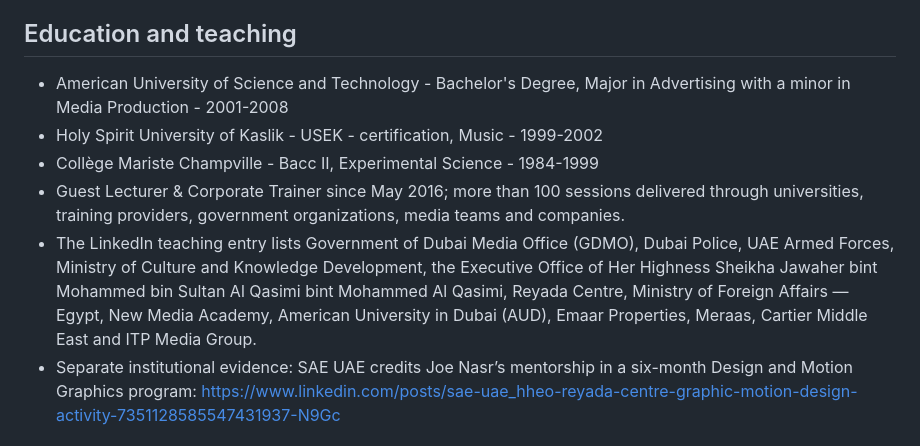
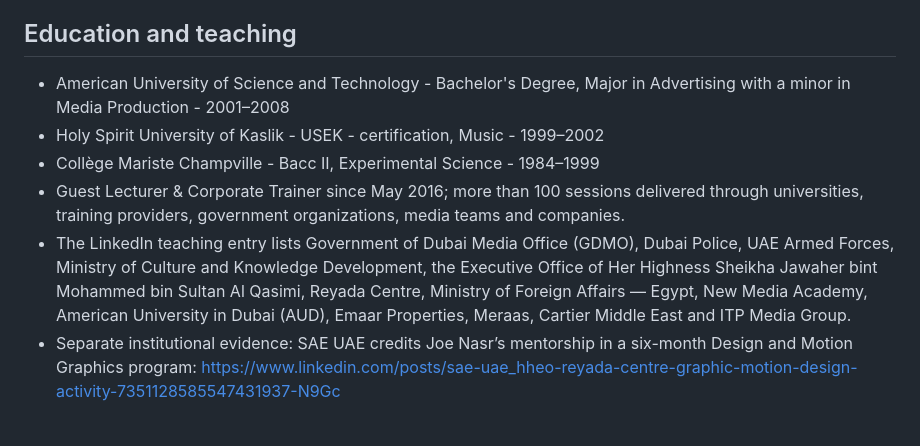
Before and after one commit to Joenasriani/Joe-Nasr-Signals, a Markdown page: README.md, the part around the change. Drawn GitHub-style.

Commit message:
Clean remaining README wording

```diff
--- a/README.md
+++ b/README.md
@@ -73,11 +73,11 @@ Updated from the LinkedIn structure as of 2026-09-30. The 2021–2023 contract r
 
 ## Education and teaching
 
-- American University of Science and Technology - Bachelor's Degree, Major in Advertising with a minor in Media Production - 2001-2008
-- Holy Spirit University of Kaslik - USEK - certification, Music - 1999-2002
-- Collège Mariste Champville - Bacc II, Experimental Science - 1984-1999
+- American University of Science and Technology - Bachelor's Degree, Major in Advertising with a minor in Media Production - 2001–2008
+- Holy Spirit University of Kaslik - USEK - certification, Music - 1999–2002
+- Collège Mariste Champville - Bacc II, Experimental Science - 1984–1999
 - Guest Lecturer & Corporate Trainer since May 2016; more than 100 sessions delivered through universities, training providers, government organizations, media teams and companies.
-- The LinkedIn teaching entry lists Government of Dubai Media Office (GDMO), Dubai Police, UAE Armed Forces, Ministry of Culture and Knowledge Development, the Executive Office of Her Highness Sheikha Jawaher bint Mohammed bin Sultan Al Qasimi bint Mohammed Al Qasimi, Reyada Centre, Ministry of Foreign Affairs — Egypt, New Media Academy, American University in Dubai (AUD), Emaar Properties, Meraas, Cartier Middle East and ITP Media Group.
+- The LinkedIn teaching entry lists Government of Dubai Media Office (GDMO), Dubai Police, UAE Armed Forces, Ministry of Culture and Knowledge Development, the Executive Office of Her Highness Sheikha Jawaher bint Mohammed bin Sultan Al Qasimi, Reyada Centre, Ministry of Foreign Affairs — Egypt, New Media Academy, American University in Dubai (AUD), Emaar Properties, Meraas, Cartier Middle East and ITP Media Group.
 - Separate institutional evidence: SAE UAE credits Joe Nasr’s mentorship in a six-month Design and Motion Graphics program: https://www.linkedin.com/posts/sae-uae_hheo-reyada-centre-graphic-motion-design-activity-7351128585547431937-N9Gc
 
 ## Creative / interactive / technical surfaces
```
